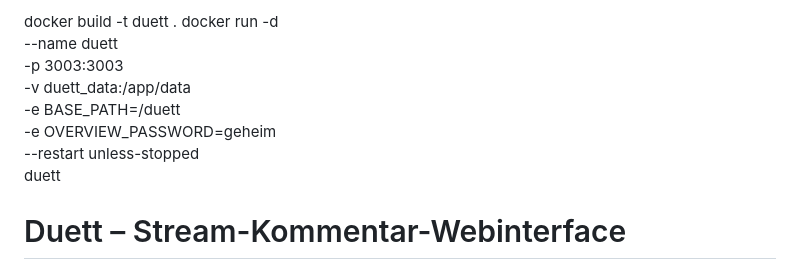
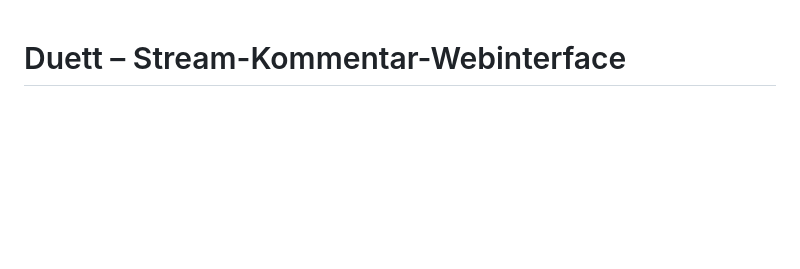
Before and after one commit to Dexxes/duett, a Markdown page: README.md, the part around the change. GitHub-like rendering; blank space fills up the shorter version.

```diff
--- a/README.md
+++ b/README.md
@@ -1,13 +1,3 @@
-docker build -t duett .
-docker run -d \
-  --name duett \
-  -p 3003:3003 \
-  -v duett_data:/app/data \
-  -e BASE_PATH=/duett \
-  -e OVERVIEW_PASSWORD=geheim \
-  --restart unless-stopped \
-  duett
-
 # Duett – Stream-Kommentar-Webinterface
 
 Webinterface für gemeinsames Kommentieren mit Zeitstempel: ARD-Mediathek-/
```
